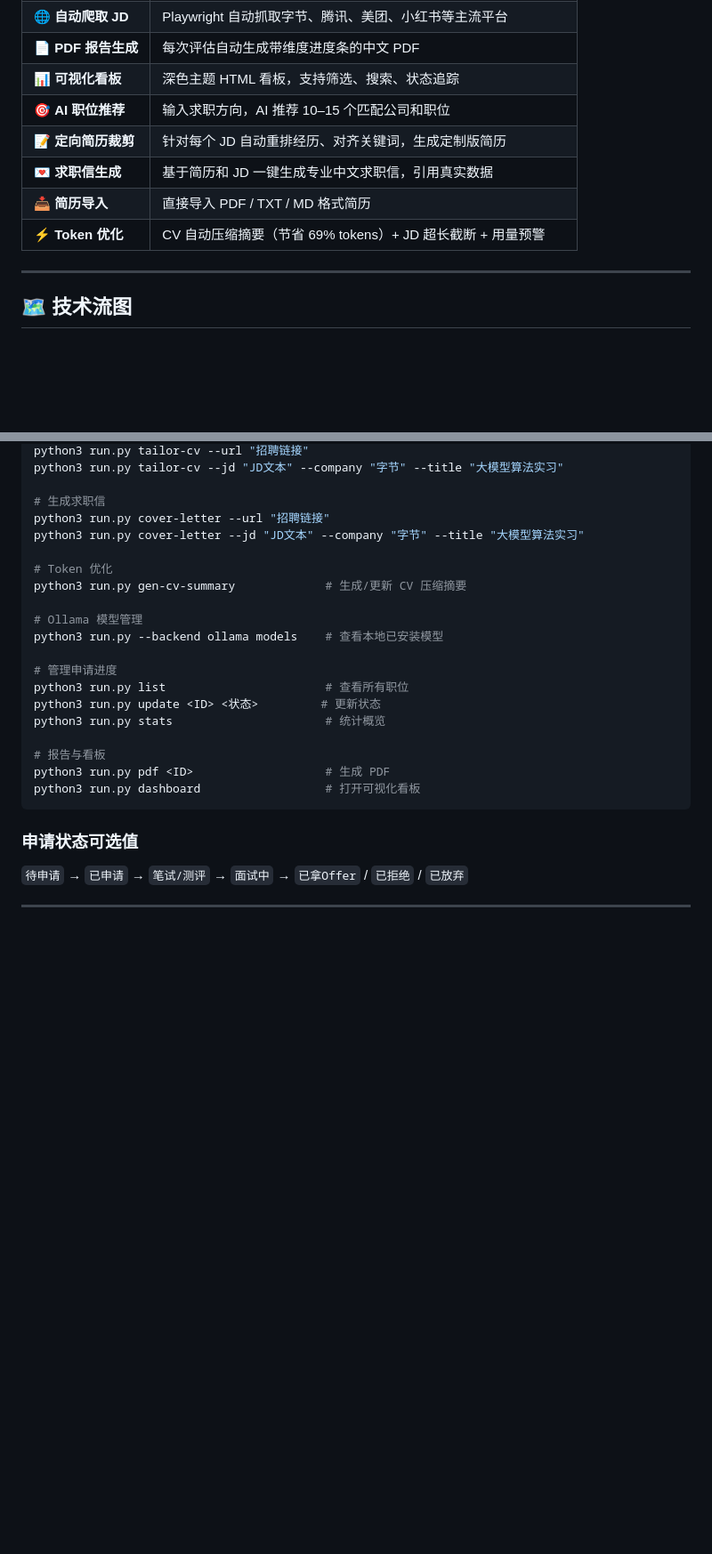
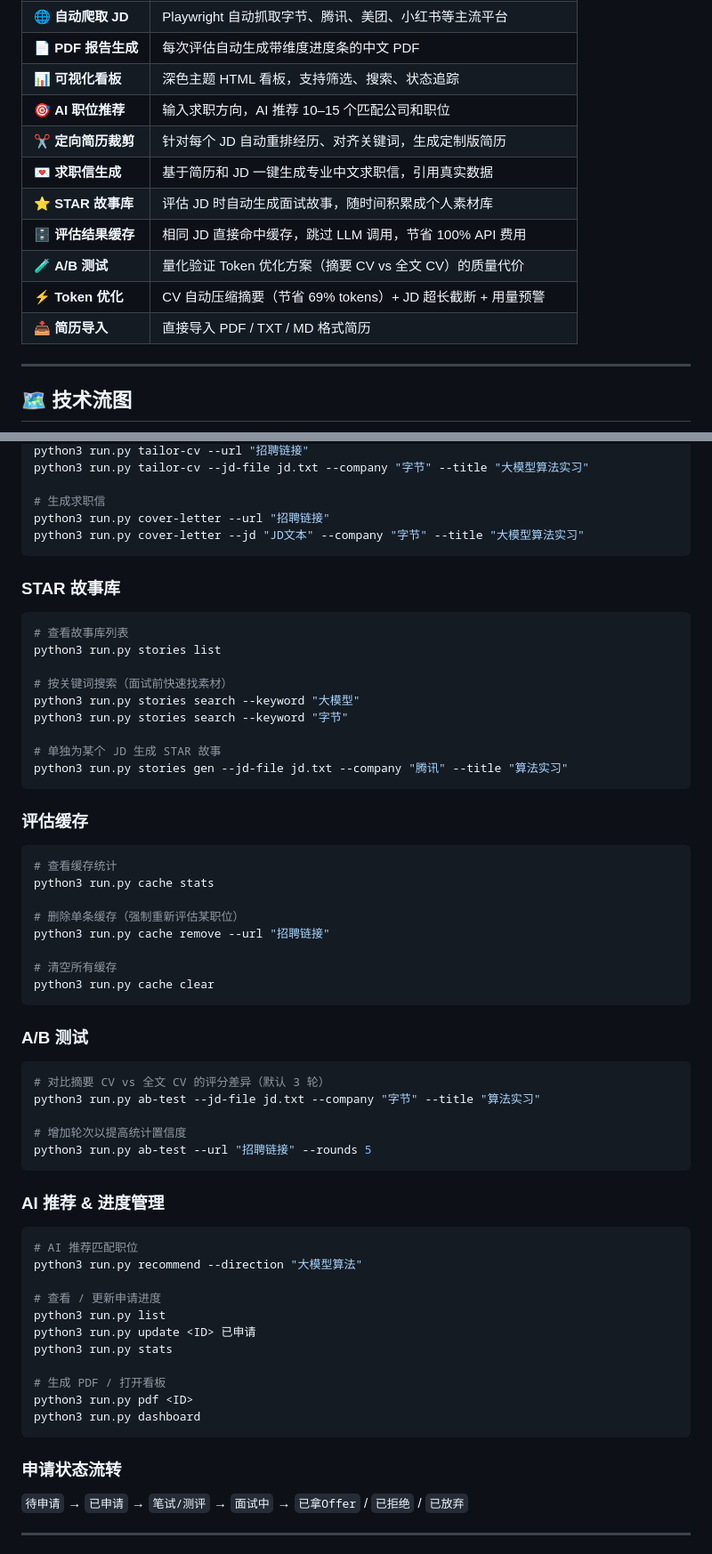
Before and after one commit to yhdd-ai/career-ops, a Markdown page: career-ops/README.md, 2 parts joined by grey strips. Shown at 89% size. Rendered like a GitHub page; blank space fills up the shorter version.

````diff
--- a/career-ops/README.md
+++ b/career-ops/README.md
@@ -15,10 +15,13 @@
 | 📄 **PDF 报告生成** | 每次评估自动生成带维度进度条的中文 PDF |
 | 📊 **可视化看板** | 深色主题 HTML 看板，支持筛选、搜索、状态追踪 |
 | 🎯 **AI 职位推荐** | 输入求职方向，AI 推荐 10–15 个匹配公司和职位 |
-| 📝 **定向简历裁剪** | 针对每个 JD 自动重排经历、对齐关键词，生成定制版简历 |
+| ✂️ **定向简历裁剪** | 针对每个 JD 自动重排经历、对齐关键词，生成定制版简历 |
 | 💌 **求职信生成** | 基于简历和 JD 一键生成专业中文求职信，引用真实数据 |
+| ⭐ **STAR 故事库** | 评估 JD 时自动生成面试故事，随时间积累成个人素材库 |
+| 🗄️ **评估结果缓存** | 相同 JD 直接命中缓存，跳过 LLM 调用，节省 100% API 费用 |
+| 🧪 **A/B 测试** | 量化验证 Token 优化方案（摘要 CV vs 全文 CV）的质量代价 |
+| ⚡ **Token 优化** | CV 自动压缩摘要（节省 69% tokens）+ JD 超长截断 + 用量预警 |
 | 📥 **简历导入** | 直接导入 PDF / TXT / MD 格式简历 |
-| ⚡ **Token 优化** | CV 自动压缩摘要（节省 69% tokens）+ JD 超长截断 + 用量预警 |
 
 ---
 
@@ -203,27 +225,65 @@ python3 run.py recommend --direction "大模型算法"
 python3 run.py tailor-cv --url "招聘链接"
-python3 run.py tailor-cv --jd "JD文本" --company "字节" --title "大模型算法实习"
+python3 run.py tailor-cv --jd-file jd.txt --company "字节" --title "大模型算法实习"
 
 # 生成求职信
 python3 run.py cover-letter --url "招聘链接"
 python3 run.py cover-letter --jd "JD文本" --company "字节" --title "大模型算法实习"
-
-# Token 优化
-python3 run.py gen-cv-summary             # 生成/更新 CV 压缩摘要
-
-# Ollama 模型管理
-python3 run.py --backend ollama models    # 查看本地已安装模型
-
-# 管理申请进度
-python3 run.py list                       # 查看所有职位
-python3 run.py update <ID> <状态>         # 更新状态
-python3 run.py stats                      # 统计概览
-
-# 报告与看板
-python3 run.py pdf <ID>                   # 生成 PDF
-python3 run.py dashboard                  # 打开可视化看板
 ```
 
-### 申请状态可选值
+### STAR 故事库
+
+```bash
+# 查看故事库列表
+python3 run.py stories list
+
+# 按关键词搜索（面试前快速找素材）
+python3 run.py stories search --keyword "大模型"
+python3 run.py stories search --keyword "字节"
+
+# 单独为某个 JD 生成 STAR 故事
+python3 run.py stories gen --jd-file jd.txt --company "腾讯" --title "算法实习"
+```
+
+### 评估缓存
+
+```bash
+# 查看缓存统计
+python3 run.py cache stats
+
+# 删除单条缓存（强制重新评估某职位）
+python3 run.py cache remove --url "招聘链接"
+
+# 清空所有缓存
+python3 run.py cache clear
+```
+
+### A/B 测试
+
+```bash
+# 对比摘要 CV vs 全文 CV 的评分差异（默认 3 轮）
+python3 run.py ab-test --jd-file jd.txt --company "字节" --title "算法实习"
+
+# 增加轮次以提高统计置信度
+python3 run.py ab-test --url "招聘链接" --rounds 5
+```
+
+### AI 推荐 & 进度管理
+
+```bash
+# AI 推荐匹配职位
+python3 run.py recommend --direction "大模型算法"
+
+# 查看 / 更新申请进度
+python3 run.py list
+python3 run.py update <ID> 已申请
+python3 run.py stats
+
+# 生成 PDF / 打开看板
+python3 run.py pdf <ID>
+python3 run.py dashboard
+```
+
+### 申请状态流转
 
 `待申请` → `已申请` → `笔试/测评` → `面试中` → `已拿Offer` / `已拒绝` / `已放弃`
 
````
Also changed, not shown: other parts of career-ops/README.md (+166 -110 lines).
